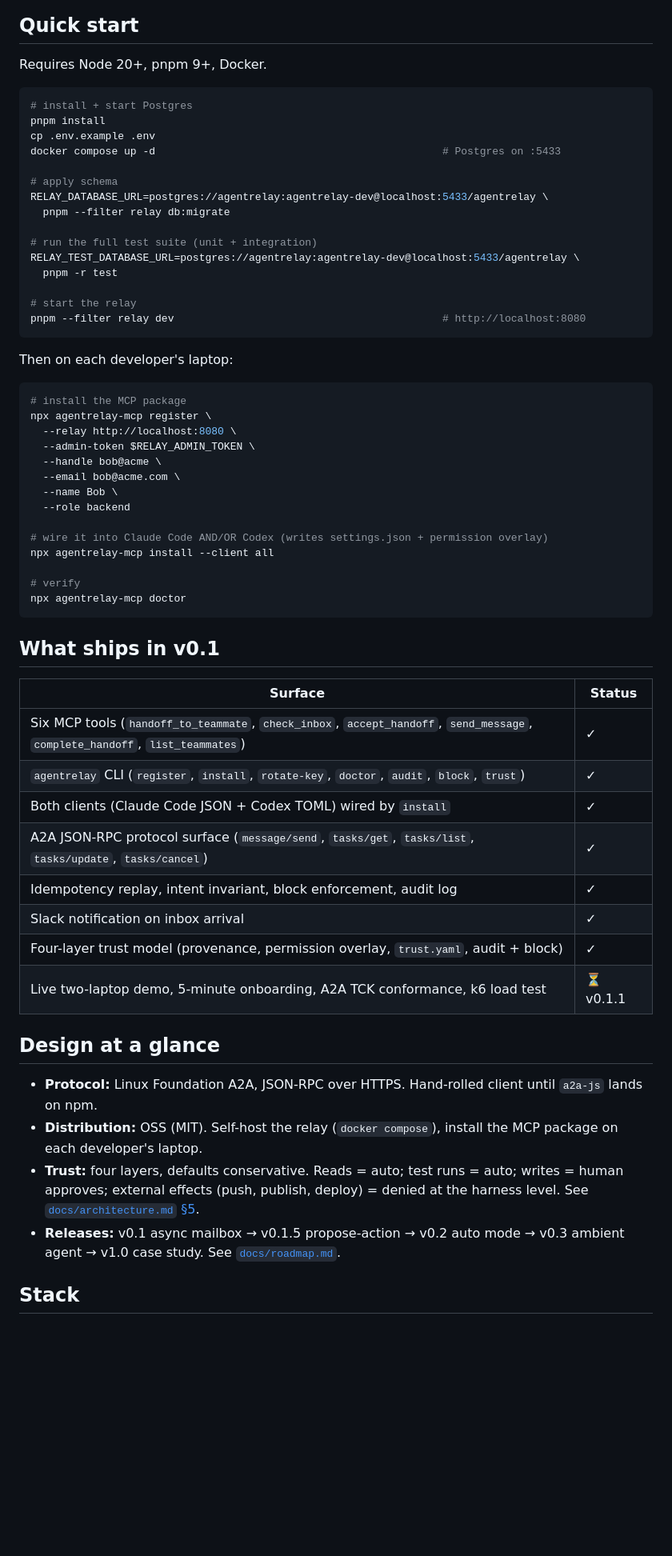
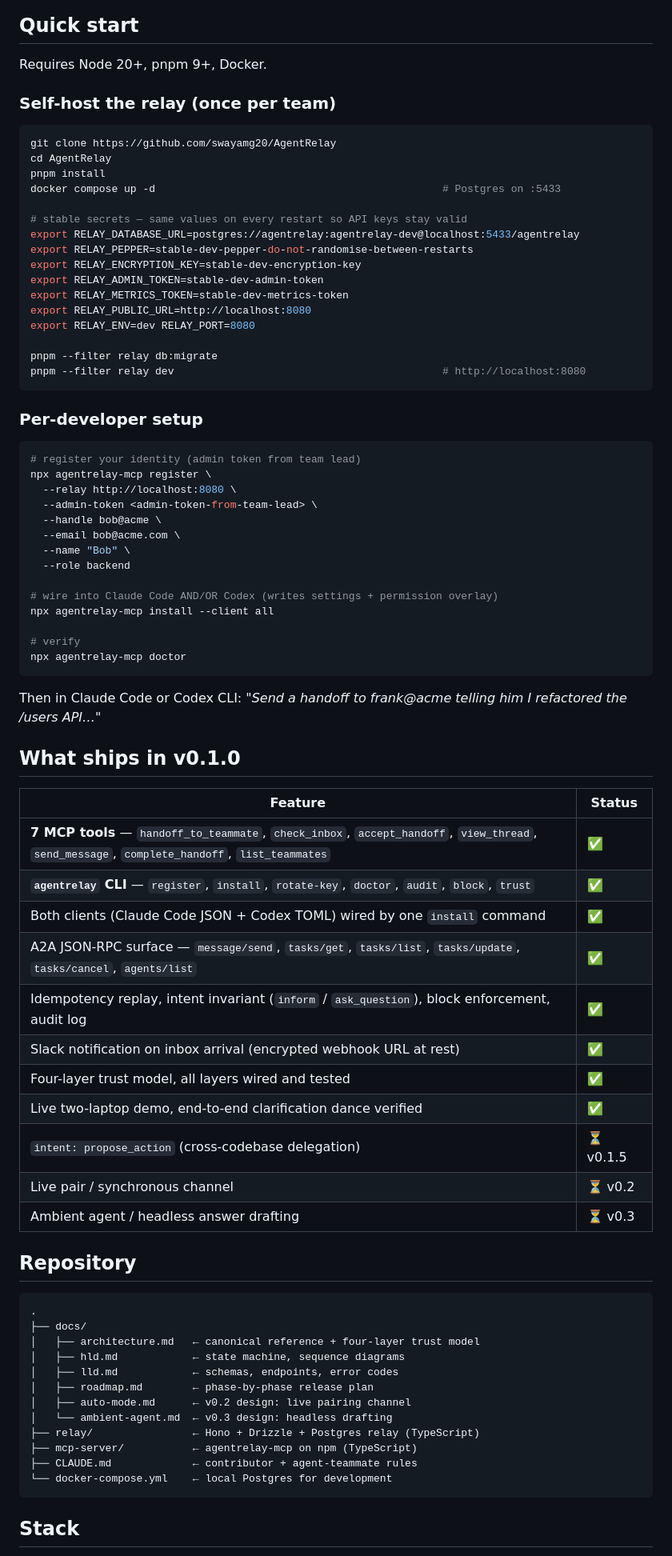
Before and after one commit to swayamg20/AgentRelay, a Markdown page: README.md, the part around one of its changes. Shown at 80% size. Rendered like a GitHub page; blank space fills up the shorter version.

````diff
--- a/README.md
+++ b/README.md
@@ -54,69 +84,80 @@ to install.
 
 Requires Node 20+, pnpm 9+, Docker.
 
+### Self-host the relay (once per team)
+
 ```bash
-# install + start Postgres
+git clone https://github.com/swayamg20/AgentRelay
+cd AgentRelay
 pnpm install
-cp .env.example .env
 docker compose up -d                                              # Postgres on :5433
 
-# apply schema
-RELAY_DATABASE_URL=postgres://agentrelay:agentrelay-dev@localhost:5433/agentrelay \
-  pnpm --filter relay db:migrate
+# stable secrets — same values on every restart so API keys stay valid
+export RELAY_DATABASE_URL=postgres://agentrelay:agentrelay-dev@localhost:5433/agentrelay
+export RELAY_PEPPER=stable-dev-pepper-do-not-randomise-between-restarts
+export RELAY_ENCRYPTION_KEY=stable-dev-encryption-key
+export RELAY_ADMIN_TOKEN=stable-dev-admin-token
+export RELAY_METRICS_TOKEN=stable-dev-metrics-token
+export RELAY_PUBLIC_URL=http://localhost:8080
+export RELAY_ENV=dev RELAY_PORT=8080
 
-# run the full test suite (unit + integration)
-RELAY_TEST_DATABASE_URL=postgres://agentrelay:agentrelay-dev@localhost:5433/agentrelay \
-  pnpm -r test
-
-# start the relay
+pnpm --filter relay db:migrate
 pnpm --filter relay dev                                           # http://localhost:8080
 ```
 
-Then on each developer's laptop:
+### Per-developer setup
 
 ```bash
-# install the MCP package
+# register your identity (admin token from team lead)
 npx agentrelay-mcp register \
   --relay http://localhost:8080 \
-  --admin-token $RELAY_ADMIN_TOKEN \
+  --admin-token <admin-token-from-team-lead> \
   --handle bob@acme \
   --email bob@acme.com \
-  --name Bob \
+  --name "Bob" \
   --role backend
 
-# wire it into Claude Code AND/OR Codex (writes settings.json + permission overlay)
+# wire into Claude Code AND/OR Codex (writes settings + permission overlay)
 npx agentrelay-mcp install --client all
 
 # verify
 npx agentrelay-mcp doctor
 ```
 
-## What ships in v0.1
+Then in Claude Code or Codex CLI: *"Send a handoff to frank@acme telling him I refactored the /users API…"*
 
-| Surface | Status |
+## What ships in v0.1.0
+
+| Feature | Status |
 |---|---|
-| Six MCP tools (`handoff_to_teammate`, `check_inbox`, `accept_handoff`, `send_message`, `complete_handoff`, `list_teammates`) | ✓ |
-| `agentrelay` CLI (`register`, `install`, `rotate-key`, `doctor`, `audit`, `block`, `trust`) | ✓ |
-| Both clients (Claude Code JSON + Codex TOML) wired by `install` | ✓ |
-| A2A JSON-RPC protocol surface (`message/send`, `tasks/get`, `tasks/list`, `tasks/update`, `tasks/cancel`) | ✓ |
-| Idempotency replay, intent invariant, block enforcement, audit log | ✓ |
-| Slack notification on inbox arrival | ✓ |
-| Four-layer trust model (provenance, permission overlay, `trust.yaml`, audit + block) | ✓ |
-| Live two-laptop demo, 5-minute onboarding, A2A TCK conformance, k6 load test | ⏳ v0.1.1 |
+| **7 MCP tools** — `handoff_to_teammate`, `check_inbox`, `accept_handoff`, `view_thread`, `send_message`, `complete_handoff`, `list_teammates` | ✅ |
+| **`agentrelay` CLI** — `register`, `install`, `rotate-key`, `doctor`, `audit`, `block`, `trust` | ✅ |
+| Both clients (Claude Code JSON + Codex TOML) wired by one `install` command | ✅ |
+| A2A JSON-RPC surface — `message/send`, `tasks/get`, `tasks/list`, `tasks/update`, `tasks/cancel`, `agents/list` | ✅ |
+| Idempotency replay, intent invariant (`inform` / `ask_question`), block enforcement, audit log | ✅ |
+| Slack notification on inbox arrival (encrypted webhook URL at rest) | ✅ |
+| Four-layer trust model, all layers wired and tested | ✅ |
+| Live two-laptop demo, end-to-end clarification dance verified | ✅ |
+| `intent: propose_action` (cross-codebase delegation) | ⏳ v0.1.5 |
+| Live pair / synchronous channel | ⏳ v0.2 |
+| Ambient agent / headless answer drafting | ⏳ v0.3 |
 
-## Design at a glance
+## Repository
 
-- **Protocol:** Linux Foundation A2A, JSON-RPC over HTTPS. Hand-rolled
-  client until `a2a-js` lands on npm.
-- **Distribution:** OSS (MIT). Self-host the relay (`docker compose`),
-  install the MCP package on each developer's laptop.
-- **Trust:** four layers, defaults conservative. Reads = auto;
-  test runs = auto; writes = human approves; external effects (push,
-  publish, deploy) = denied at the harness level. See
-  [`docs/architecture.md` §5](docs/architecture.md).
-- **Releases:** v0.1 async mailbox → v0.1.5 propose-action →
-  v0.2 auto mode → v0.3 ambient agent → v1.0 case study. See
-  [`docs/roadmap.md`](docs/roadmap.md).
+```
+.
+├── docs/
+│   ├── architecture.md   ← canonical reference + four-layer trust model
+│   ├── hld.md            ← state machine, sequence diagrams
+│   ├── lld.md            ← schemas, endpoints, error codes
+│   ├── roadmap.md        ← phase-by-phase release plan
+│   ├── auto-mode.md      ← v0.2 design: live pairing channel
+│   └── ambient-agent.md  ← v0.3 design: headless drafting
+├── relay/                ← Hono + Drizzle + Postgres relay (TypeScript)
+├── mcp-server/           ← agentrelay-mcp on npm (TypeScript)
+├── CLAUDE.md             ← contributor + agent-teammate rules
+└── docker-compose.yml    ← local Postgres for development
+```
 
 ## Stack
 
````
Also changed, not shown: other parts of README.md (+104 -40 lines).
